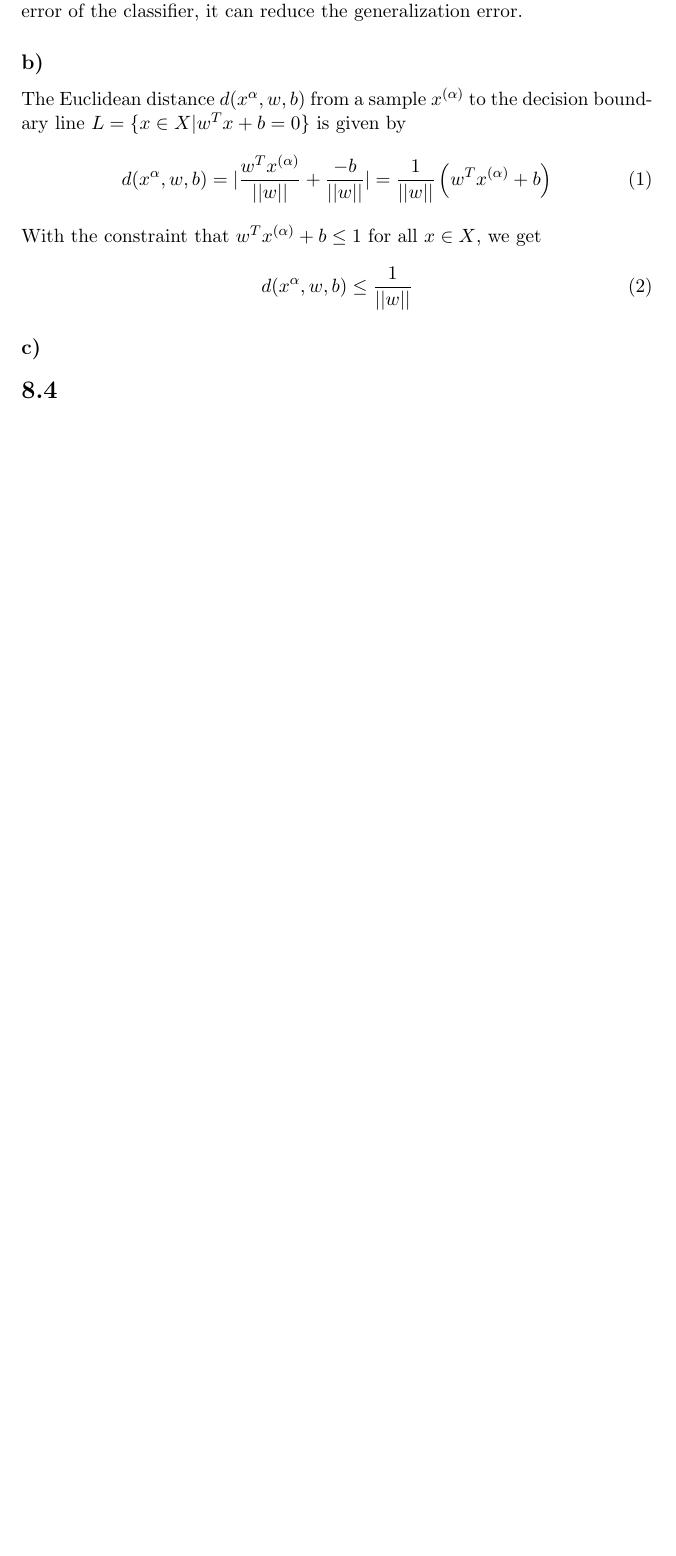
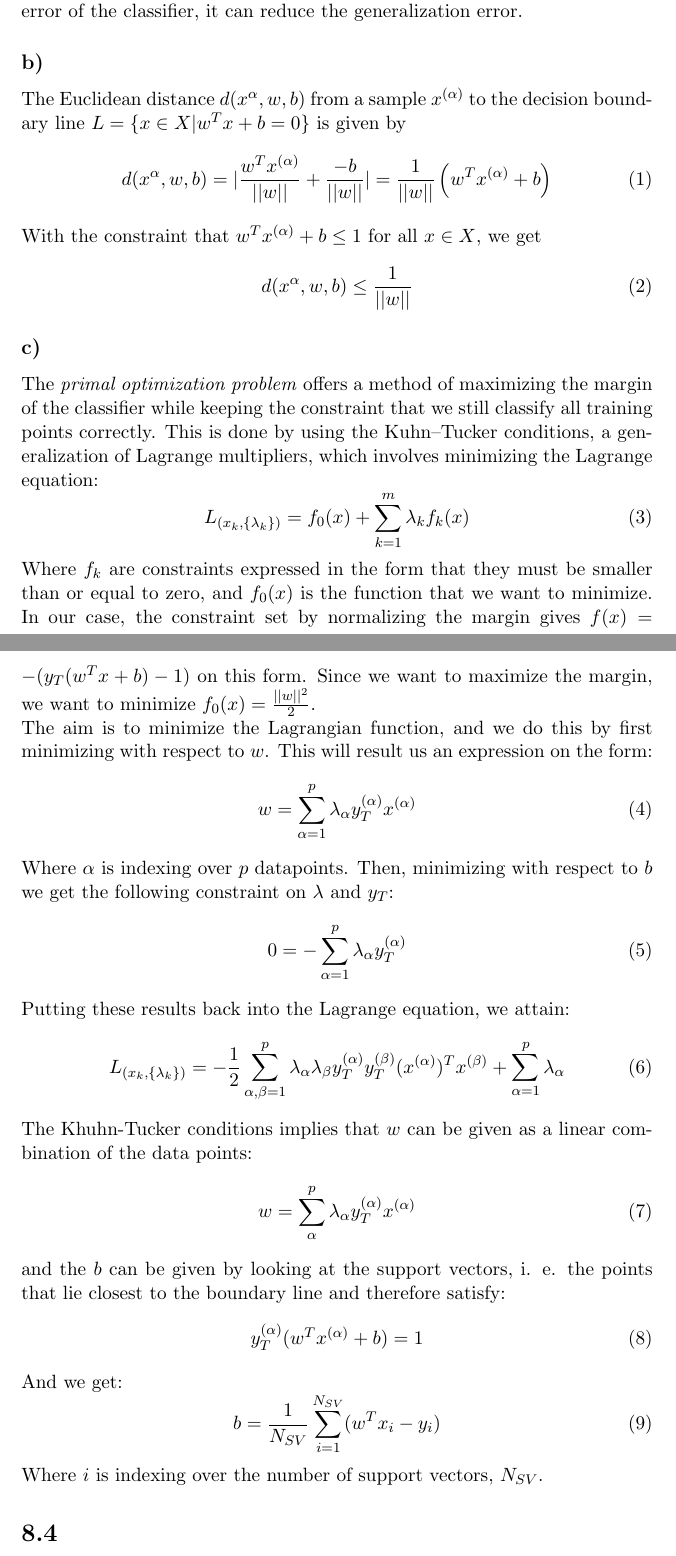
Before and after one commit to ML1ForTheFun/Exercises, a LaTeX document (E8/E8.tex): part of the page before the commit and two parts of pages 1 and 2 of 2 after it, the two joined at a grey line, cut so that both start at the same text, the shorter picture padded with empty space. Compiled offline with pdfLaTeX.

Commit message:
added 8.2 c

```diff
--- a/E8/E8.tex
+++ b/E8/E8.tex
@@ -24,7 +24,36 @@ With the constraint that $w^Tx^{(\alpha)} + b \leq 1$ for all $x \in X$, we get
 d(x^\alpha,w,b) \leq \frac{1}{||w||}
 \end{equation}
 \subsection*{c)}
-
+The \textit{primal optimization problem} offers a method of maximizing the margin of the classifier while keeping the constraint that we still classify all training points correctly. This is done by using the Kuhn–Tucker conditions, a generalization of Lagrange multipliers, which involves minimizing the Lagrange equation:
+\begin{equation}
+  L_{(x_k, \{\lambda_k\})} = f_0(x) + \sum_{k=1}^m \lambda_k f_k(x)
+\end{equation}
+Where $f_k$ are constraints expressed in the form that they must be smaller than or equal to zero, and $f_0(x)$ is the function that we want to minimize. In our case, the constraint set by normalizing the margin gives $f(x) = -(y_T(w^Tx + b) -1)$ on this form. Since we want to maximize the margin, we want to minimize $f_0(x) = \frac{||w||^2}{2}$.\\
+The aim is to minimize the Lagrangian function, and we do this by first minimizing with respect to $w$. This will result us an expression on the form:
+\begin{equation}
+w = \sum_{\alpha=1}^p \lambda_\alpha y_T^{(\alpha)}x^{(\alpha)}
+\end{equation}
+Where $\alpha$ is indexing over $p$ datapoints. Then, minimizing with respect to $b$ we get the following constraint on $\lambda$ and $y_T$:
+\begin{equation}
+0 = - \sum_{\alpha=1}^p \lambda_\alpha y_T^{(\alpha)}
+\end{equation}
+Putting these results back into the Lagrange equation, we attain:
+\begin{equation}
+L_{(x_k, \{\lambda_k\})} = -\frac{1}{2} \sum _{\alpha, \beta=1}^p\lambda_\alpha \lambda_\beta y_T^{(\alpha)}y_T^{(\beta)}(x^{(\alpha)})^Tx^{(\beta)}+\sum_{\alpha=1}^p\lambda_\alpha
+\end{equation}
+The Khuhn-Tucker conditions implies that $w$ can be given as a linear combination of the data points:
+\begin{equation}
+w = \sum_{\alpha}^p\lambda_\alpha y_T^{(\alpha)}x^{(\alpha)}
+\end{equation}
+and the $b$ can be given by looking at the support vectors, i. e. the points that lie closest to the boundary line and therefore satisfy:
+\begin{equation}
+y_T^{(\alpha)}(w^Tx^{(\alpha)}+b) = 1
+\end{equation}
+And we get:
+\begin{equation}
+b = \frac{1}{N_{SV}}\sum_{i = 1} ^{N_{SV}}(w^Tx_i - y_i)
+\end{equation}
+Where $i$ is indexing over the number of support vectors, $N_{SV}$.
 \section*{8.4}
 \section*{8.5}
 \end{document}
```
Also changed, not shown: E8/E8.pdf.
